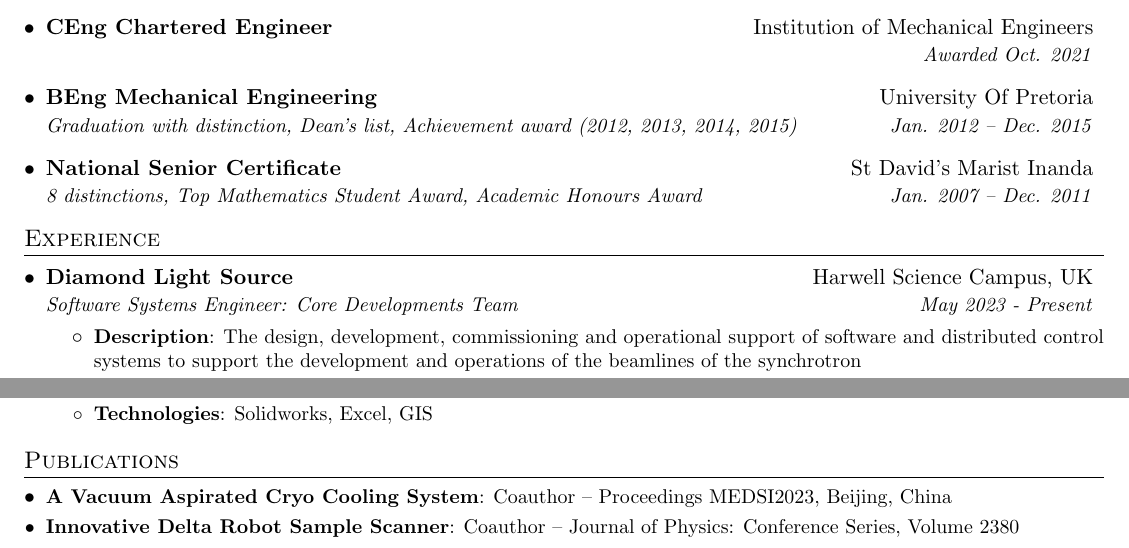
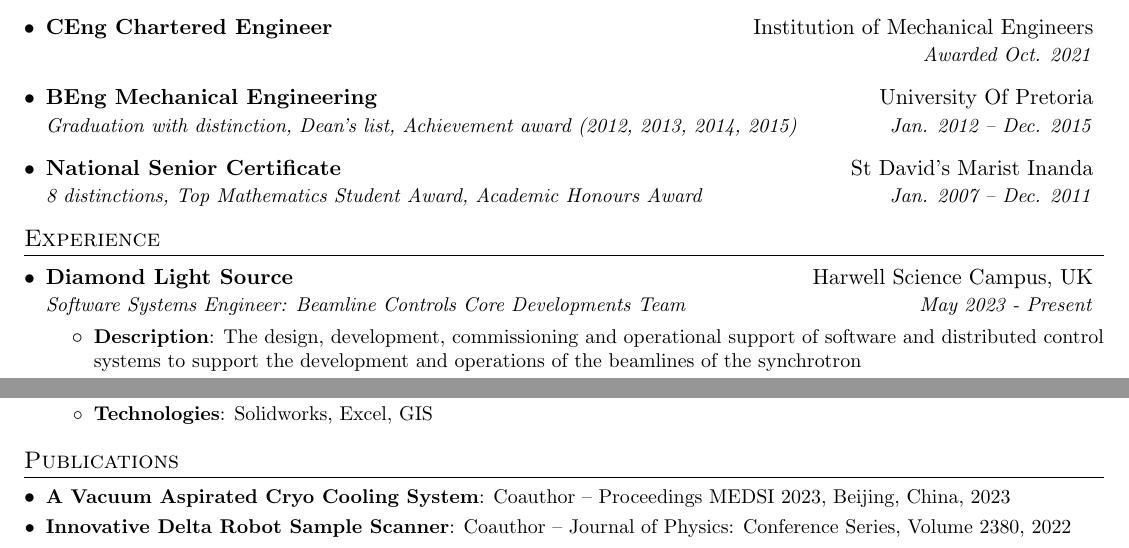
Before and after one commit to sb2nov/resume, a LaTeX CV (MarcellNagy_Resume.tex): two parts of the page, joined at a grey line, cut so that both start at the same text. Compiled offline with pdfLaTeX.

Commit message:
Elaborate on some items

```diff
--- a/MarcellNagy_Resume.tex
+++ b/MarcellNagy_Resume.tex
@@ -129,7 +129,7 @@
 
     \resumeSubheading
       {Diamond Light Source}{Harwell Science Campus, UK}
-      {Software Systems Engineer: Core Developments Team}{May 2023 - Present}
+      {Software Systems Engineer: Beamline Controls Core Developments Team}{May 2023 - Present}
       \resumeItemListStart
         \resumeItem{Description}
           {The design, development, commissioning and operational support of software and distributed control systems to support the development and operations of the beamlines of the synchrotron}
@@ -194,9 +194,9 @@
 \section{Publications}
   \resumeSubHeadingListStart
     \resumeSubItem{A Vacuum Aspirated Cryo Cooling System}
-      {Coauthor -- Proceedings MEDSI2023, Beijing, China}
+      {Coauthor -- Proceedings MEDSI 2023, Beijing, China, 2023}
     \resumeSubItem{Innovative Delta Robot Sample Scanner}
-      {Coauthor -- Journal of Physics: Conference Series, Volume 2380}
+      {Coauthor -- Journal of Physics: Conference Series, Volume 2380, 2022}
   \resumeSubHeadingListEnd
 
 
```
